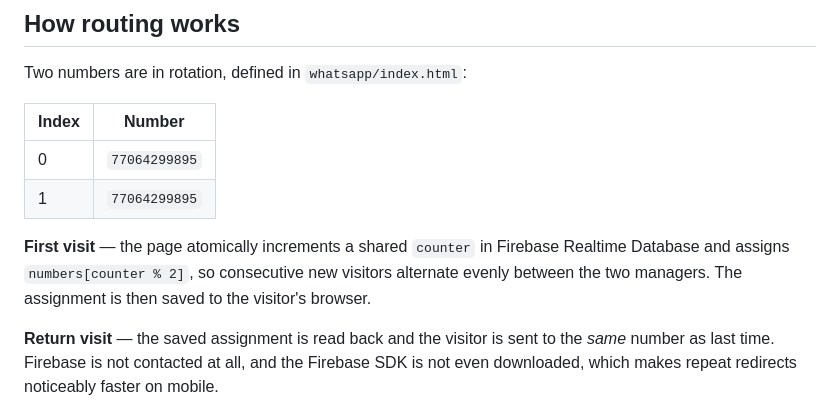
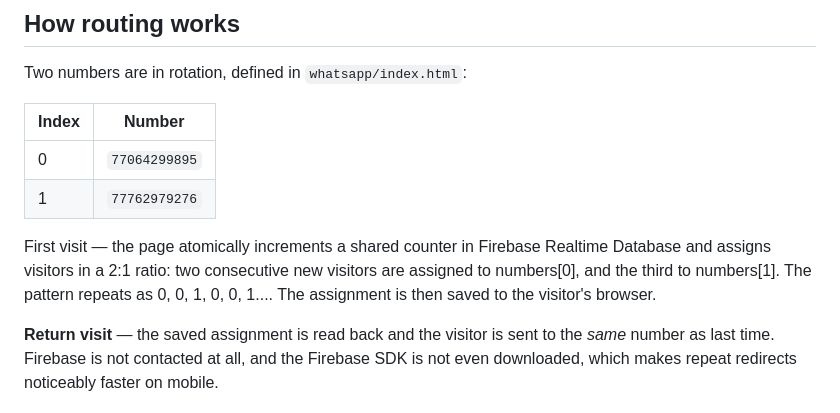
Before and after one commit to Ayat1994/ecomaps, a Markdown page: whatsapp/README.md, the part around the change. Drawn GitHub-style.

Commit message:
Revise visitor assignment logic in README
Updated visitor assignment logic to a 2:1 ratio and clarified the explanation.

```diff
--- a/whatsapp/README.md
+++ b/whatsapp/README.md
@@ -12,11 +12,9 @@ Two numbers are in rotation, defined in `whatsapp/index.html`:
 | Index | Number         |
 |-------|----------------|
 | 0     | `77064299895`  |
-| 1     | `77064299895`  |
+| 1     | `77762979276`  |
 
-**First visit** — the page atomically increments a shared `counter` in Firebase Realtime
-Database and assigns `numbers[counter % 2]`, so consecutive new visitors alternate evenly
-between the two managers. The assignment is then saved to the visitor's browser.
+First visit — the page atomically increments a shared counter in Firebase Realtime Database and assigns visitors in a 2:1 ratio: two consecutive new visitors are assigned to numbers[0], and the third to numbers[1]. The pattern repeats as 0, 0, 1, 0, 0, 1.... The assignment is then saved to the visitor's browser.
 
 **Return visit** — the saved assignment is read back and the visitor is sent to the *same*
 number as last time. Firebase is not contacted at all, and the Firebase SDK is not even
```
